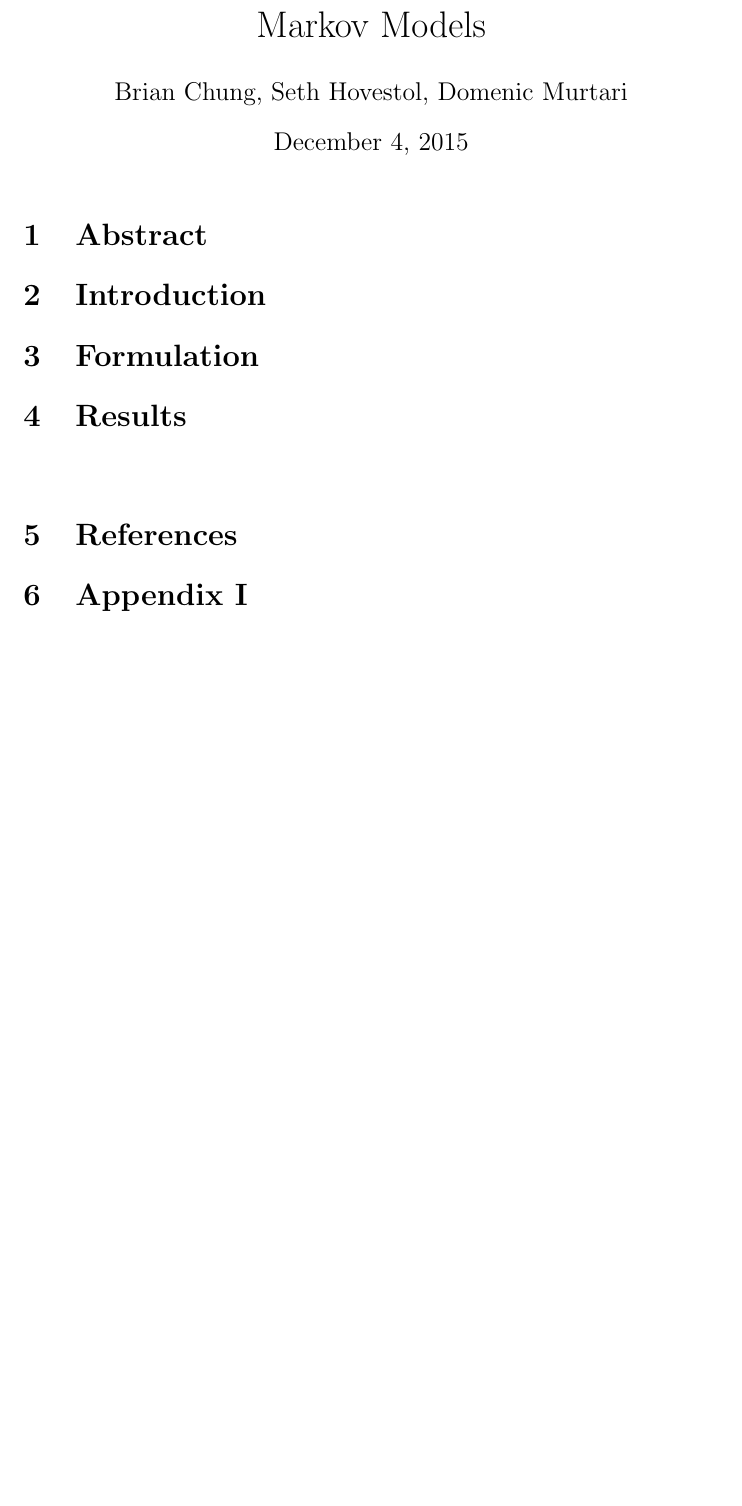
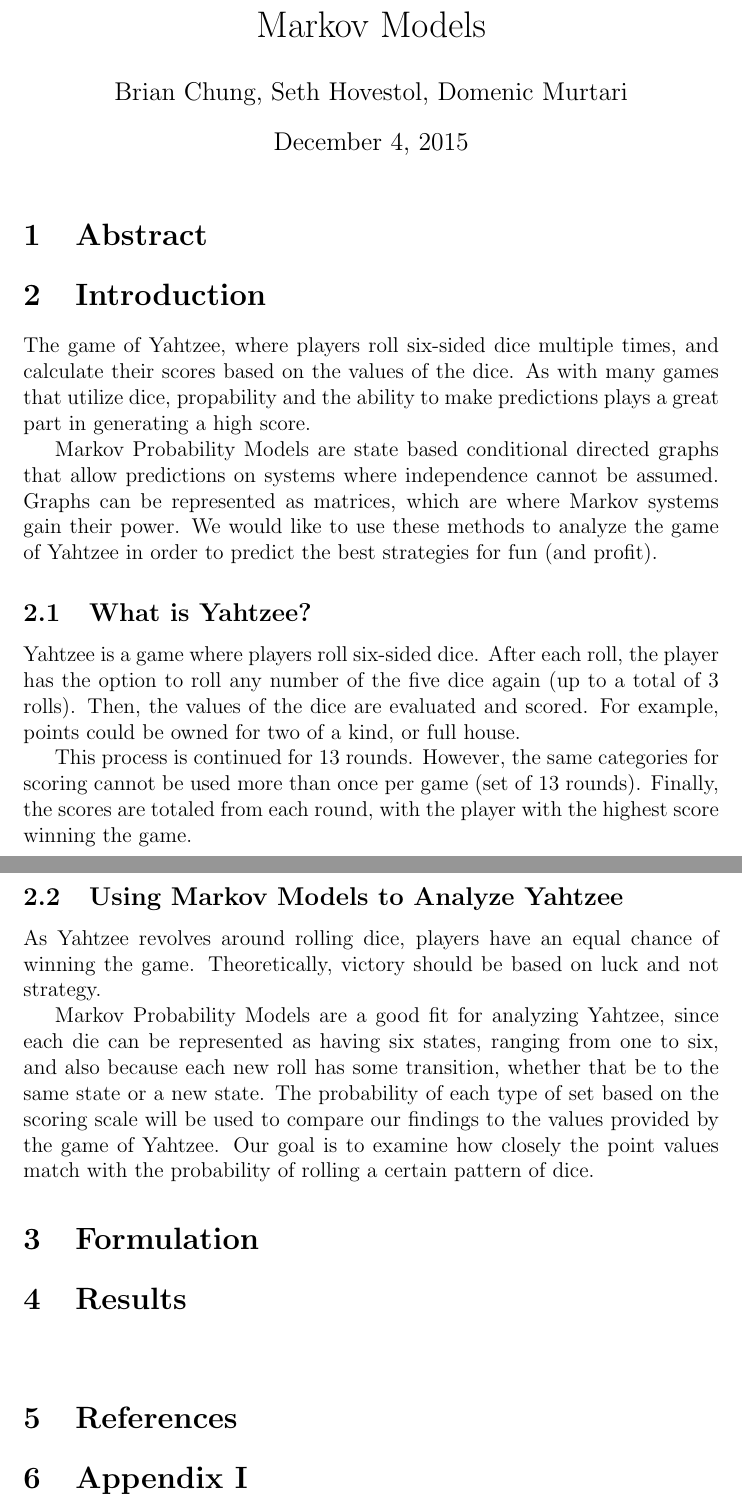
Before and after one commit to Hovestar/3310Project, a LaTeX document (report.tex, which reads Introduction.tex): part of page 1 of 2 before the commit and two parts of pages 1 and 2 of 3 after it, the two joined at a grey line, cut so that both start at the same text, the shorter picture padded with empty space. Compiled offline with pdfLaTeX.

Commit message:
Added introduction text

```diff
--- a/Introduction.tex
+++ b/Introduction.tex
@@ -1 +1,38 @@
 \section{Introduction}
+
+The game of Yahtzee, where players roll six-sided dice multiple times, and
+calculate their scores based on the values of the dice. As with many games
+that utilize dice, propability and the ability to make predictions plays a great
+part in generating a high score.
+
+Markov Probability Models are state based conditional directed graphs that
+allow predictions on systems where independence cannot be assumed. Graphs can
+be represented as matrices, which are where Markov systems gain their power.
+We would like to use these methods to analyze the game of Yahtzee in order to
+predict the best strategies for fun (and profit).
+
+\subsection{What is Yahtzee?}
+
+Yahtzee is a game where players roll six-sided dice. After each roll, the
+player has the option to roll any number of the five dice again (up to a total
+of 3 rolls). Then, the values of the dice are evaluated and scored. For example,
+points could be owned for two of a kind, or full house.
+
+This process is continued for 13 rounds. However, the same categories for scoring
+cannot be used more than once per game (set of 13 rounds). Finally, the scores
+are totaled from each round, with the player with the highest score winning the
+game.
+
+\subsection{Using Markov Models to Analyze Yahtzee}
+
+As Yahtzee revolves around rolling dice, players have an equal chance of
+winning the game. Theoretically, victory should be based on luck and not
+strategy.
+
+Markov Probability Models are a good fit for analyzing Yahtzee, since each
+die can be represented as having six states, ranging from one to six, and also
+because each new roll has some transition, whether that be to the same state or
+a new state. The probability of each type of set based on the scoring scale will
+be used to compare our findings to the values provided by the game of Yahtzee.
+Our goal is to examine how closely the point values match with the probability
+of rolling a certain pattern of dice.
```
